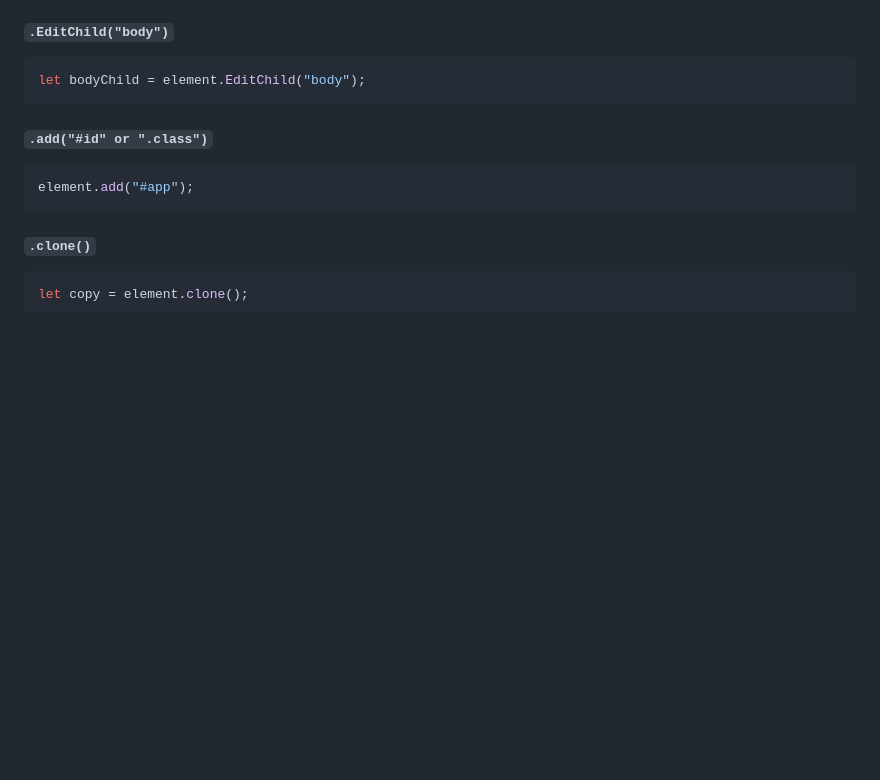
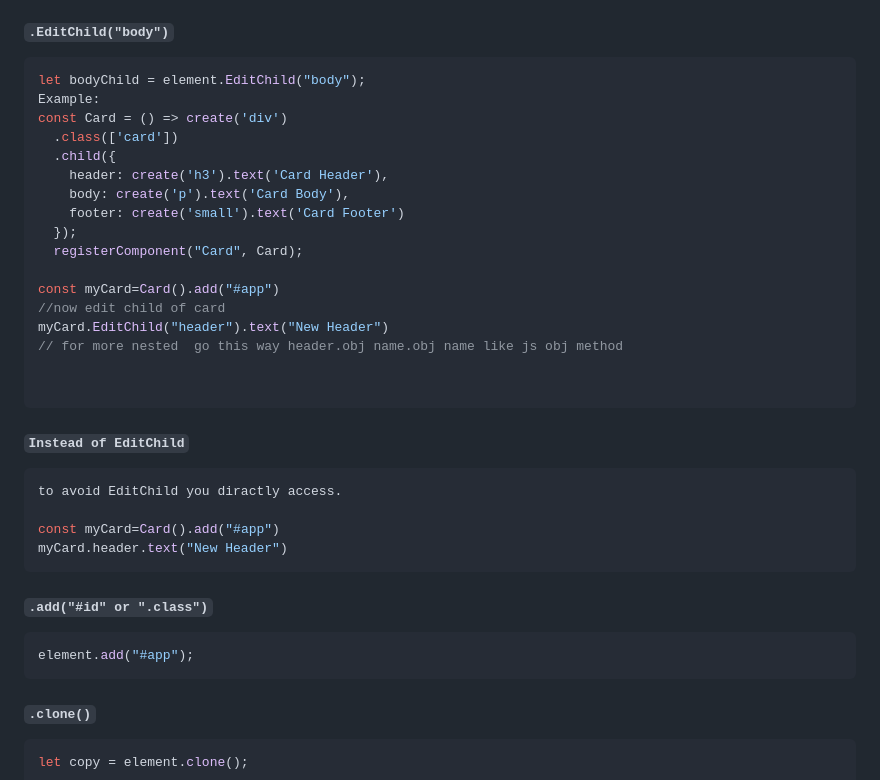
Before and after one commit to AbdunNur-Porag/Carbon-Native-V2.1-Sigma-, a Markdown page: Readme.md, the part around the change. Drawn GitHub-style; blank space fills up the shorter version.

````diff
--- a/Readme.md
+++ b/Readme.md
@@ -176,6 +176,29 @@ create("div").child({
 
 ```javascript
 let bodyChild = element.EditChild("body");
+Example:
+const Card = () => create('div')
+  .class(['card'])
+  .child({
+    header: create('h3').text('Card Header'),
+    body: create('p').text('Card Body'),
+    footer: create('small').text('Card Footer')
+  });
+  registerComponent("Card", Card);
+
+const myCard=Card().add("#app")
+//now edit child of card
+myCard.EditChild("header").text("New Header")
+// for more nested  go this way header.obj name.obj name like js obj method
+
+
+```
+#### `Instead of EditChild`
+```javascript
+to avoid EditChild you diractly access.
+
+const myCard=Card().add("#app")
+myCard.header.text("New Header")
 ```
 
 #### `.add("#id" or ".class")`
````
